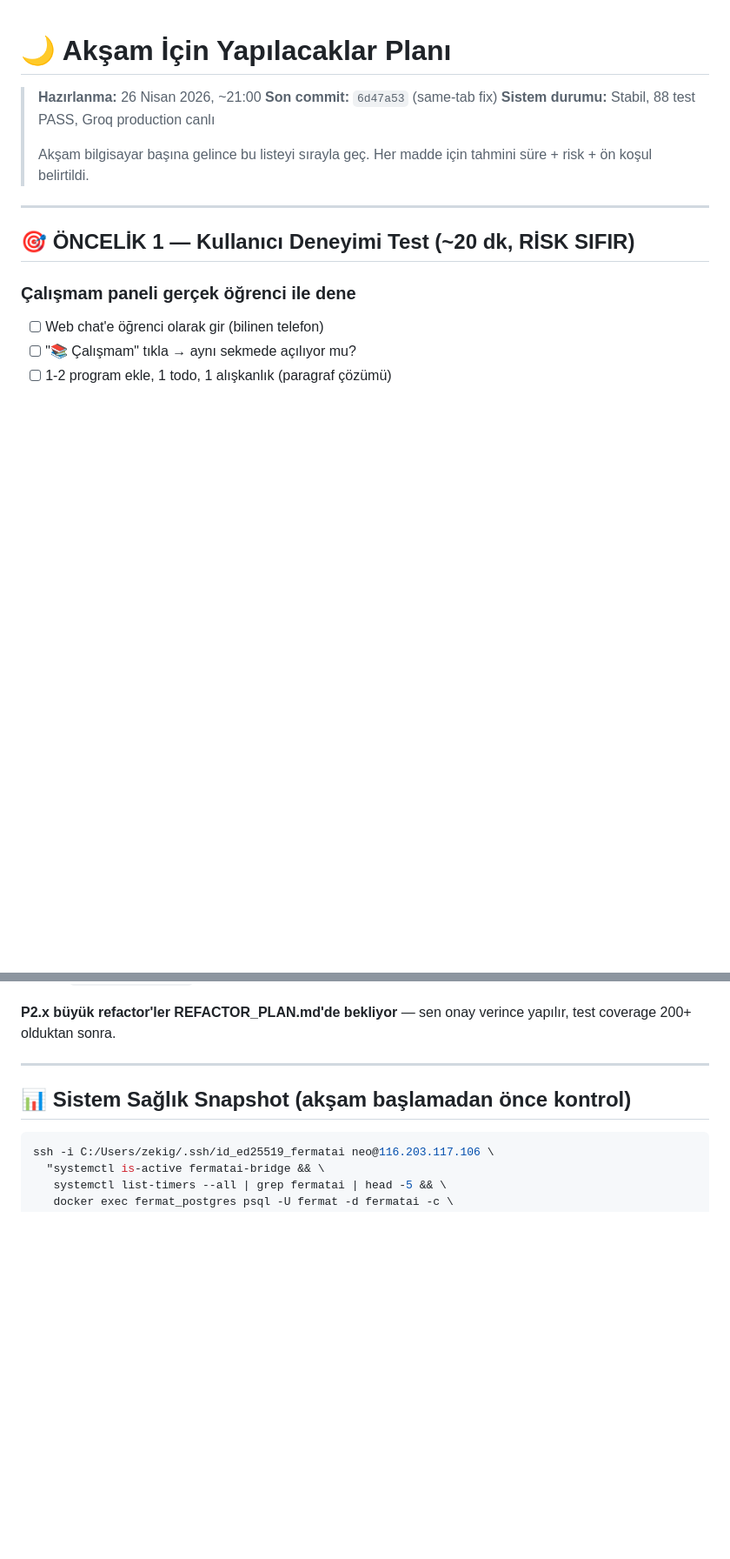
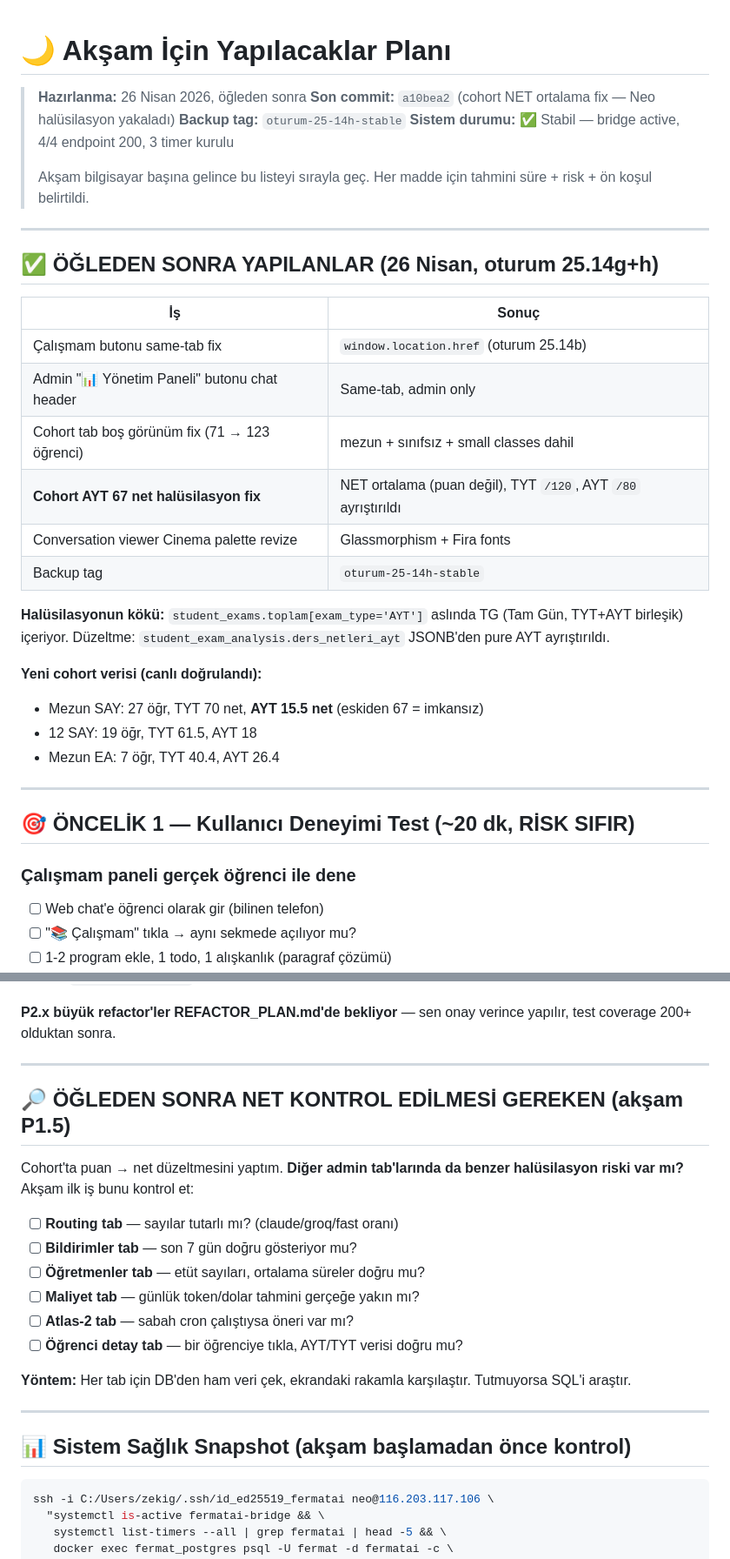
Before and after one commit to zekigoksal-source/fermatai, a Markdown page: AKSAM_PLANI.md, 2 parts joined by grey strips. Shown at 87% size. GitHub-like rendering; blank space fills up the shorter version.

Commit message:
docs: AKSAM_PLANI guncelle (25.14h sonrasi) — yapilanlar + dashboard kalite kontrol
Akşam icin yeni P1.5 maddesi: diger admin tab'larda da benzer
halusinasyon riski var mi (cohort fix yontemi ile).

Co-Authored-By: Claude Opus 4.7 (1M context) <noreply@anthropic.com>

````diff
--- a/AKSAM_PLANI.md
+++ b/AKSAM_PLANI.md
@@ -1,11 +1,32 @@
 # 🌙 Akşam İçin Yapılacaklar Planı
 
-> **Hazırlanma:** 26 Nisan 2026, ~21:00
-> **Son commit:** `6d47a53` (same-tab fix)
-> **Sistem durumu:** Stabil, 88 test PASS, Groq production canlı
+> **Hazırlanma:** 26 Nisan 2026, öğleden sonra
+> **Son commit:** `a10bea2` (cohort NET ortalama fix — Neo halüsilasyon yakaladı)
+> **Backup tag:** `oturum-25-14h-stable`
+> **Sistem durumu:** ✅ Stabil — bridge active, 4/4 endpoint 200, 3 timer kurulu
 >
 > Akşam bilgisayar başına gelince bu listeyi sırayla geç. Her madde için
 > tahmini süre + risk + ön koşul belirtildi.
+
+---
+
+## ✅ ÖĞLEDEN SONRA YAPILANLAR (26 Nisan, oturum 25.14g+h)
+
+| İş | Sonuç |
+|---|---|
+| Çalışmam butonu same-tab fix | `window.location.href` (oturum 25.14b) |
+| Admin "📊 Yönetim Paneli" butonu chat header | Same-tab, admin only |
+| Cohort tab boş görünüm fix (71 → 123 öğrenci) | mezun + sınıfsız + small classes dahil |
+| **Cohort AYT 67 net halüsilasyon fix** | NET ortalama (puan değil), TYT `/120`, AYT `/80` ayrıştırıldı |
+| Conversation viewer Cinema palette revize | Glassmorphism + Fira fonts |
+| Backup tag | `oturum-25-14h-stable` |
+
+**Halüsilasyonun kökü:** `student_exams.toplam[exam_type='AYT']` aslında TG (Tam Gün, TYT+AYT birleşik) içeriyor. Düzeltme: `student_exam_analysis.ders_netleri_ayt` JSONB'den pure AYT ayrıştırıldı.
+
+**Yeni cohort verisi (canlı doğrulandı):**
+- Mezun SAY: 27 öğr, TYT 70 net, **AYT 15.5 net** (eskiden 67 = imkansız)
+- 12 SAY: 19 öğr, TYT 61.5, AYT 18
+- Mezun EA: 7 öğr, TYT 40.4, AYT 26.4
 
 ---
 
@@ -131,6 +152,21 @@ Neo emri (26 Nisan): "Conversation viewer = web chat ise dokunma, çok olgun."
 
 ---
 
+## 🔎 ÖĞLEDEN SONRA NET KONTROL EDİLMESİ GEREKEN (akşam P1.5)
+
+Cohort'ta puan → net düzeltmesini yaptım. **Diğer admin tab'larında da benzer halüsilasyon riski var mı?** Akşam ilk iş bunu kontrol et:
+
+- [ ] **Routing tab** — sayılar tutarlı mı? (claude/groq/fast oranı)
+- [ ] **Bildirimler tab** — son 7 gün doğru gösteriyor mu?
+- [ ] **Öğretmenler tab** — etüt sayıları, ortalama süreler doğru mu?
+- [ ] **Maliyet tab** — günlük token/dolar tahmini gerçeğe yakın mı?
+- [ ] **Atlas-2 tab** — sabah cron çalıştıysa öneri var mı?
+- [ ] **Öğrenci detay tab** — bir öğrenciye tıkla, AYT/TYT verisi doğru mu?
+
+**Yöntem:** Her tab için DB'den ham veri çek, ekrandaki rakamla karşılaştır. Tutmuyorsa SQL'i araştır.
+
+---
+
 ## 📊 Sistem Sağlık Snapshot (akşam başlamadan önce kontrol)
 
 ```bash
````
